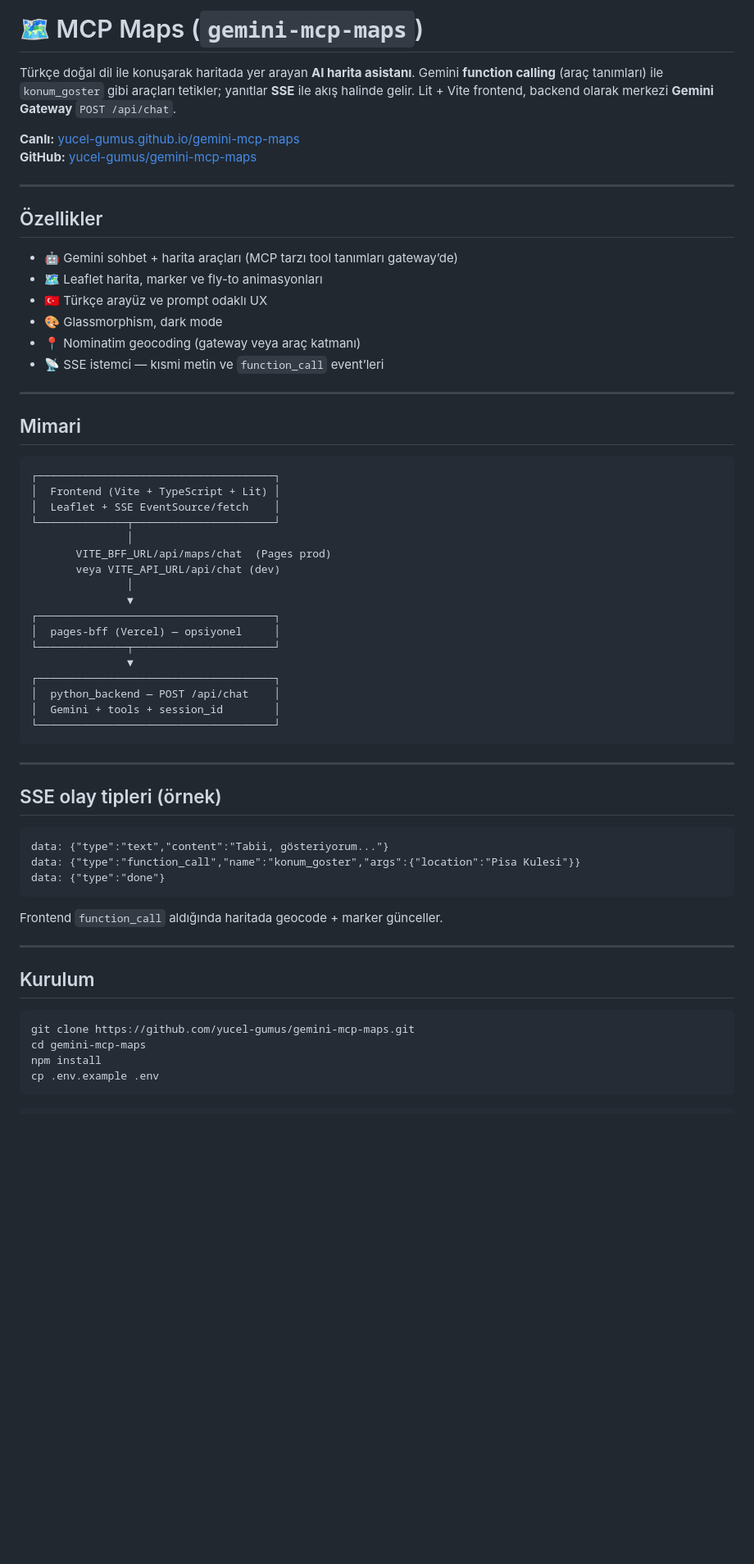
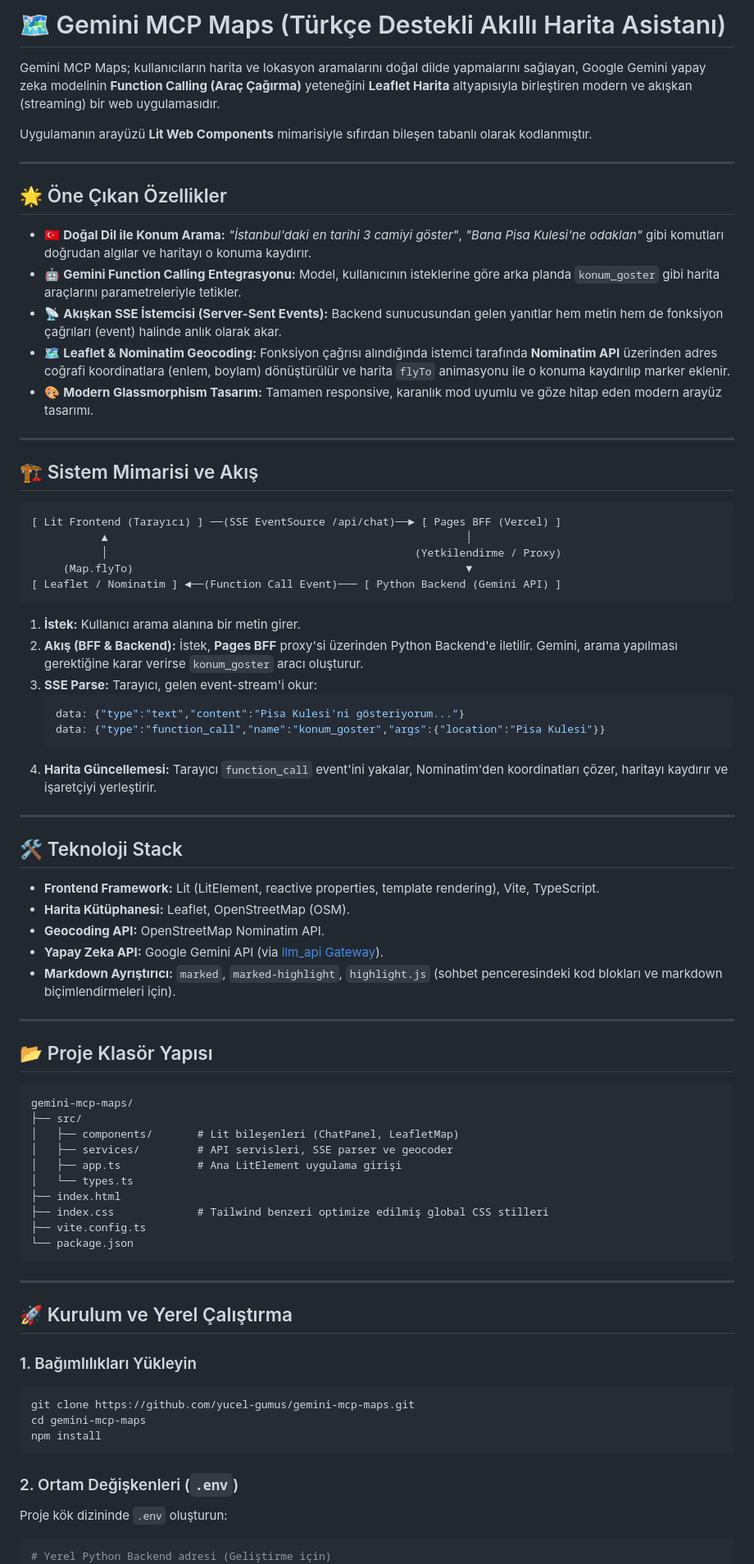
Before and after one commit to yucel-gumus/gemini-mcp-maps, a Markdown page: README.md, the part around one of its changes. Shown at 82% size. GitHub-like rendering; blank space fills up the shorter version.

Commit message:
docs: upgrade README.md with Lit components and SSE parser details

````diff
--- a/README.md
+++ b/README.md
@@ -1,67 +1,81 @@
-# 🗺️ MCP Maps (`gemini-mcp-maps`)
+# 🗺️ Gemini MCP Maps (Türkçe Destekli Akıllı Harita Asistanı)
 
-Türkçe doğal dil ile konuşarak haritada yer arayan **AI harita asistanı**. Gemini **function calling** (araç tanımları) ile `konum_goster` gibi araçları tetikler; yanıtlar **SSE** ile akış halinde gelir. Lit + Vite frontend, backend olarak merkezi **Gemini Gateway** `POST /api/chat`.
+Gemini MCP Maps; kullanıcıların harita ve lokasyon aramalarını doğal dilde yapmalarını sağlayan, Google Gemini yapay zeka modelinin **Function Calling (Araç Çağırma)** yeteneğini **Leaflet Harita** altyapısıyla birleştiren modern ve akışkan (streaming) bir web uygulamasıdır.
 
-**Canlı:** [yucel-gumus.github.io/gemini-mcp-maps](https://yucel-gumus.github.io/gemini-mcp-maps/)
-**GitHub:** [yucel-gumus/gemini-mcp-maps](https://github.com/yucel-gumus/gemini-mcp-maps)
+Uygulamanın arayüzü **Lit Web Components** mimarisiyle sıfırdan bileşen tabanlı olarak kodlanmıştır.
 
 ---
 
-## Özellikler
+## 🌟 Öne Çıkan Özellikler
 
-- 🤖 Gemini sohbet + harita araçları (MCP tarzı tool tanımları gateway’de)
-- 🗺️ Leaflet harita, marker ve fly-to animasyonları
-- 🇹🇷 Türkçe arayüz ve prompt odaklı UX
-- 🎨 Glassmorphism, dark mode
-- 📍 Nominatim geocoding (gateway veya araç katmanı)
-- 📡 SSE istemci — kısmi metin ve `function_call` event’leri
+* 🇹🇷 **Doğal Dil ile Konum Arama:** *"İstanbul'daki en tarihi 3 camiyi göster"*, *"Bana Pisa Kulesi'ne odaklan"* gibi komutları doğrudan algılar ve haritayı o konuma kaydırır.
+* 🤖 **Gemini Function Calling Entegrasyonu:** Model, kullanıcının isteklerine göre arka planda `konum_goster` gibi harita araçlarını parametreleriyle tetikler.
+* 📡 **Akışkan SSE İstemcisi (Server-Sent Events):** Backend sunucusundan gelen yanıtlar hem metin hem de fonksiyon çağrıları (event) halinde anlık olarak akar.
+* 🗺️ **Leaflet & Nominatim Geocoding:** Fonksiyon çağrısı alındığında istemci tarafında **Nominatim API** üzerinden adres coğrafi koordinatlara (enlem, boylam) dönüştürülür ve harita `flyTo` animasyonu ile o konuma kaydırılıp marker eklenir.
+* 🎨 **Modern Glassmorphism Tasarım:** Tamamen responsive, karanlık mod uyumlu ve göze hitap eden modern arayüz tasarımı.
 
 ---
 
-## Mimari
+## 🏗️ Sistem Mimarisi ve Akış
 
 ```
-┌─────────────────────────────────────┐
-│  Frontend (Vite + TypeScript + Lit) │
-│  Leaflet + SSE EventSource/fetch    │
-└──────────────┬──────────────────────┘
-               │
-       VITE_BFF_URL/api/maps/chat  (Pages prod)
-       veya VITE_API_URL/api/chat (dev)
-               │
-               ▼
-┌─────────────────────────────────────┐
-│  pages-bff (Vercel) — opsiyonel     │
-└──────────────┬──────────────────────┘
-               ▼
-┌─────────────────────────────────────┐
-│  python_backend — POST /api/chat    │
-│  Gemini + tools + session_id        │
-└─────────────────────────────────────┘
+[ Lit Frontend (Tarayıcı) ] ──(SSE EventSource /api/chat)──► [ Pages BFF (Vercel) ]
+           ▲                                                        │
+           │                                                (Yetkilendirme / Proxy)
+     (Map.flyTo)                                                    ▼
+[ Leaflet / Nominatim ] ◄──(Function Call Event)─── [ Python Backend (Gemini API) ]
+```
+
+1. **İstek:** Kullanıcı arama alanına bir metin girer.
+2. **Akış (BFF & Backend):** İstek, **Pages BFF** proxy'si üzerinden Python Backend'e iletilir. Gemini, arama yapılması gerektiğine karar verirse `konum_goster` aracı oluşturur.
+3. **SSE Parse:** Tarayıcı, gelen event-stream'i okur:
+   ```json
+   data: {"type":"text","content":"Pisa Kulesi'ni gösteriyorum..."}
+   data: {"type":"function_call","name":"konum_goster","args":{"location":"Pisa Kulesi"}}
+   ```
+4. **Harita Güncellemesi:** Tarayıcı `function_call` event'ini yakalar, Nominatim'den koordinatları çözer, haritayı kaydırır ve işaretçiyi yerleştirir.
+
+---
+
+## 🛠️ Teknoloji Stack
+
+* **Frontend Framework:** Lit (LitElement, reactive properties, template rendering), Vite, TypeScript.
+* **Harita Kütüphanesi:** Leaflet, OpenStreetMap (OSM).
+* **Geocoding API:** OpenStreetMap Nominatim API.
+* **Yapay Zeka API:** Google Gemini API (via [llm_api Gateway](https://github.com/yucel-gumus/llm_api)).
+* **Markdown Ayrıştırıcı:** `marked`, `marked-highlight`, `highlight.js` (sohbet penceresindeki kod blokları ve markdown biçimlendirmeleri için).
+
+---
+
+## 📂 Proje Klasör Yapısı
+
+```
+gemini-mcp-maps/
+├── src/
+│   ├── components/       # Lit bileşenleri (ChatPanel, LeafletMap)
+│   ├── services/         # API servisleri, SSE parser ve geocoder
+│   ├── app.ts            # Ana LitElement uygulama girişi
+│   └── types.ts
+├── index.html
+├── index.css             # Tailwind benzeri optimize edilmiş global CSS stilleri
+├── vite.config.ts
+└── package.json
 ```
 
 ---
 
-## SSE olay tipleri (örnek)
+## 🚀 Kurulum ve Yerel Çalıştırma
 
-```
-data: {"type":"text","content":"Tabii, gösteriyorum..."}
-data: {"type":"function_call","name":"konum_goster","args":{"location":"Pisa Kulesi"}}
-data: {"type":"done"}
-```
-
-Frontend `function_call` aldığında haritada geocode + marker günceller.
-
----
-
-## Kurulum
-
+### 1. Bağımlılıkları Yükleyin
 ```bash
 git clone https://github.com/yucel-gumus/gemini-mcp-maps.git
 cd gemini-mcp-maps
 npm install
-cp .env.example .env
 ```
 
+### 2. Ortam Değişkenleri (`.env`)
+Proje kök dizininde `.env` oluşturun:
+
 ```env
+# Yerel Python Backend adresi (Geliştirme için)
 VITE_API_URL=http://localhost:8000
````
Also changed, not shown: other parts of README.md (+8 -48 lines).
